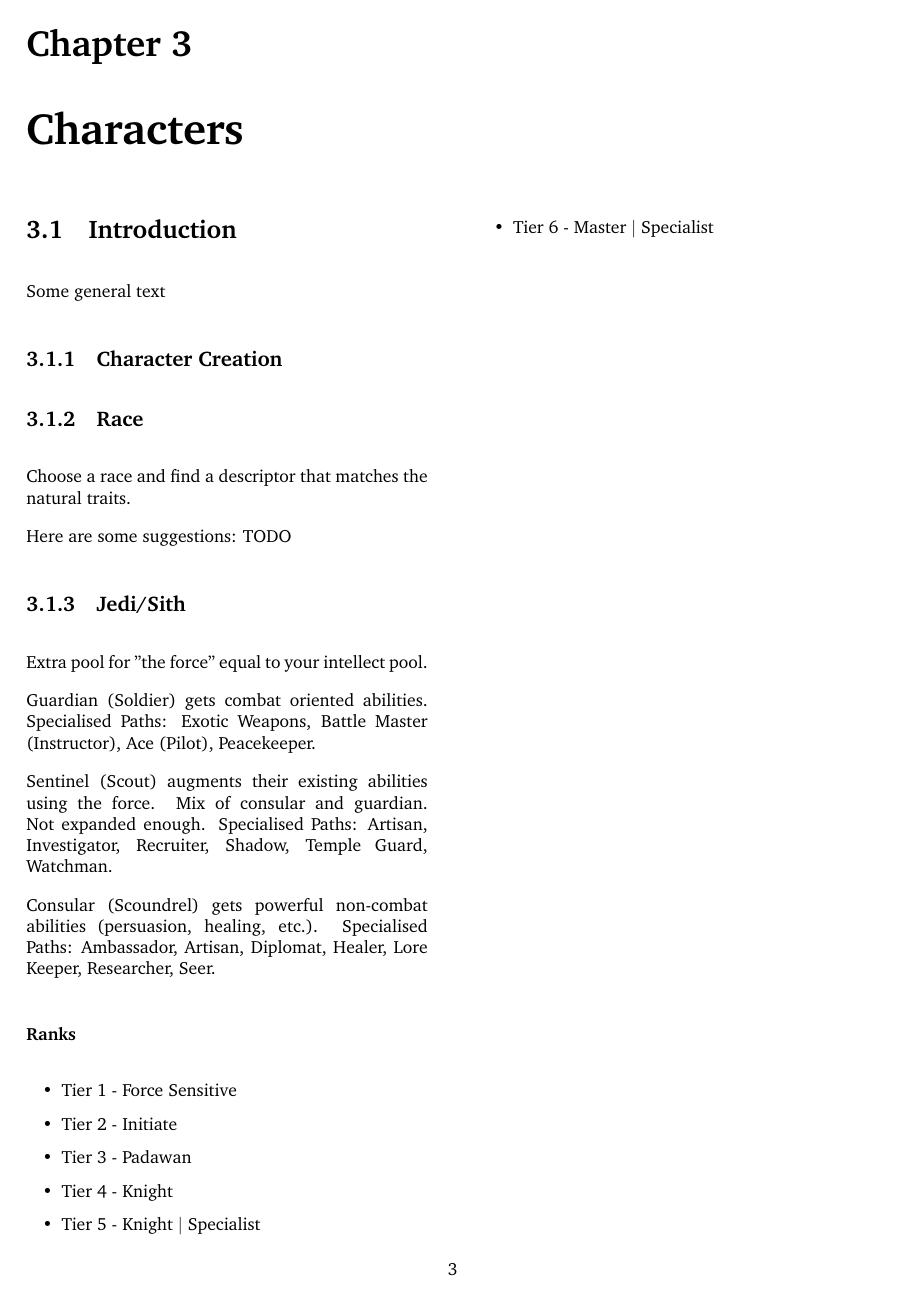
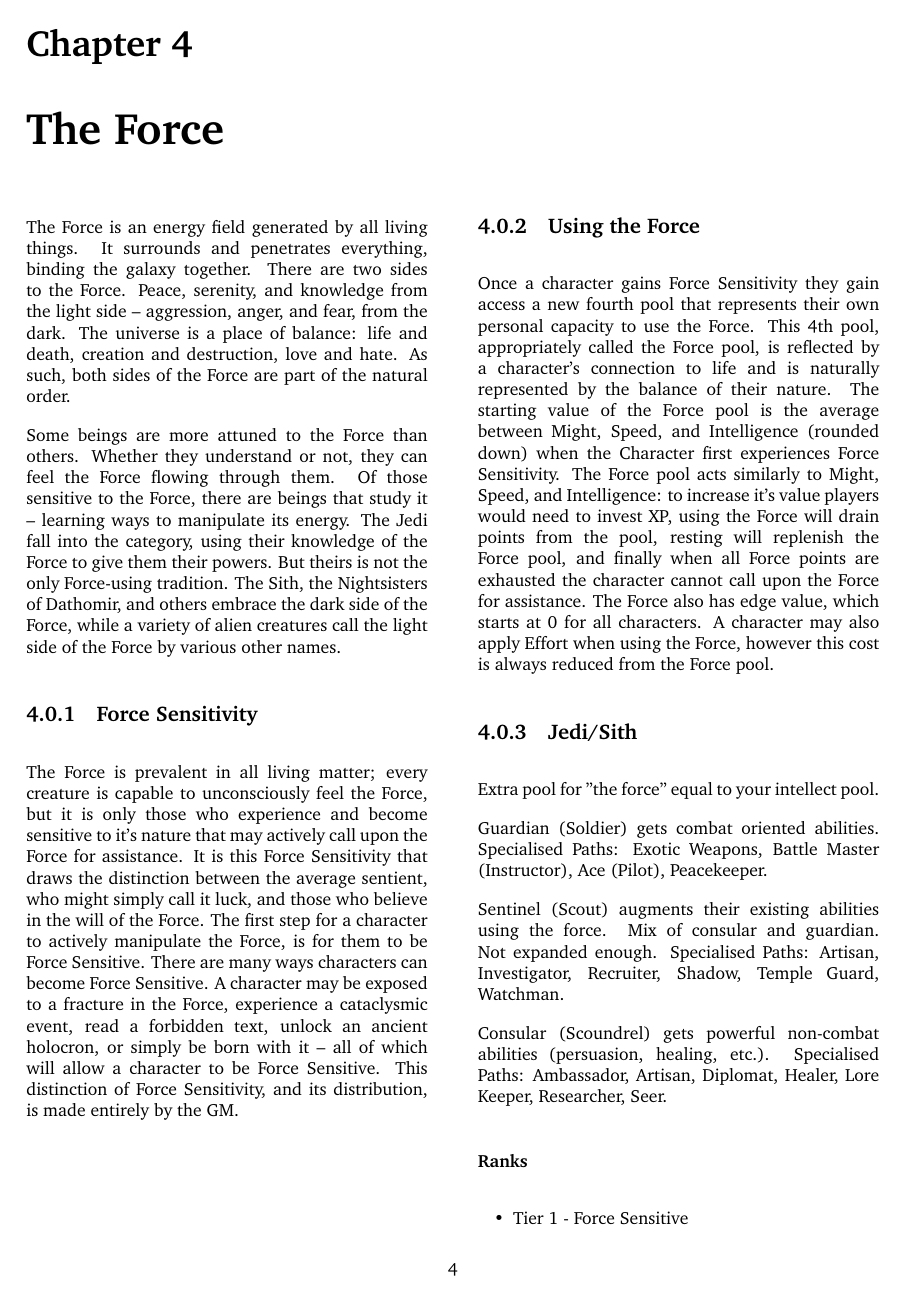
Before and after one commit to thelunararmy/cypher-sw, a LaTeX thesis (LateX/StarWarsRP.tex): page 6 of 30 before the commit and page 8 of 33 after it. Compiled offline with pdfLaTeX.

Commit message:
content: intro to Force

```diff
--- a/LateX/StarWarsRP.tex
+++ b/LateX/StarWarsRP.tex
@@ -234,8 +234,25 @@
 
 % subsection race (end)
 
+\newpage
+
+\chapter{The Force} % (fold)
+\label{cha:force}
+The Force is an energy field generated by all living things. It surrounds and penetrates everything, binding the galaxy together. There are two sides to the Force. Peace, serenity, and knowledge from the light side -- aggression, anger, and fear, from the dark. The universe is a place of balance: life and death, creation and destruction, love and hate. As such, both sides of the Force are part of the natural order. \par
+Some beings are more attuned to the Force than others. Whether they understand or not, they can feel the Force flowing through them. Of those sensitive to the Force, there are beings that study it -- learning ways to manipulate its energy. The Jedi fall into the category, using their knowledge of the Force to give them their powers. But theirs is not the only Force-using tradition. The Sith, the Nightsisters of Dathomir, and others embrace the dark side of the Force, while a variety of alien creatures call the light side of the Force by various other names. \par
+
+\subsection{Force Sensitivity} % (fold)
+\label{sub:forceSensitivity}
+The Force is prevalent in all living matter; every creature is capable to unconsciously feel the Force, but it is only those who experience and become sensitive to it's nature that may actively call upon the Force for assistance. It is this Force Sensitivity that draws the distinction between the average sentient, who might simply call it luck, and those who believe in the will of the Force. The first step for a character to actively manipulate the Force, is for them to be Force Sensitive. There are many ways characters can become Force Sensitive. A character may be exposed to a fracture in the Force, experience a cataclysmic event, read a forbidden text, unlock an ancient holocron, or simply be born with it -- all of which will allow a character to be Force Sensitive. This distinction of Force Sensitivity, and its distribution, is made entirely by the GM.
+
+\subsection{Using the Force} % (fold)
+\label{sub:usingForce}
+Once a character gains Force Sensitivity they gain access a new fourth pool that represents their own personal capacity to use the Force. This 4th pool, appropriately called the Force pool, is reflected by a character's connection to life and is naturally represented by the balance of their nature. The starting value of the Force pool is the average between Might, Speed, and Intelligence (rounded down) when the Character first experiences Force Sensitivity. The Force pool acts similarly to Might, Speed, and Intelligence: to increase it's value players would need to invest XP, using the Force will drain points from the pool, resting will replenish the Force pool, and finally when all Force points are exhausted the character cannot call upon the Force for assistance. The Force also has edge value, which starts at 0 for all characters. A character may also apply Effort when using the Force, however this cost is always reduced from the Force pool.
+
 \subsection{Jedi/Sith} % (fold)
 \label{sub:jedi_sith}
+
+
 
 Extra pool for "the force" equal to your intellect pool.
 
```
Also changed, not shown: LateX/StarWarsRP.pdf.
